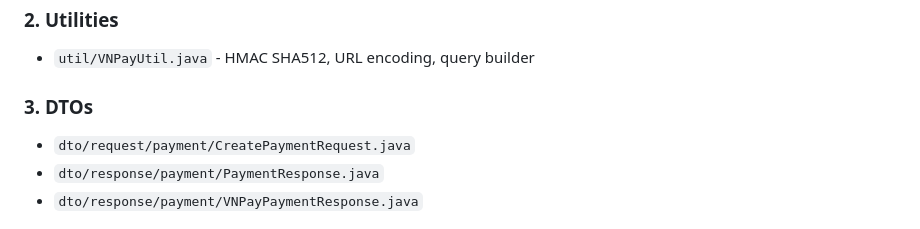
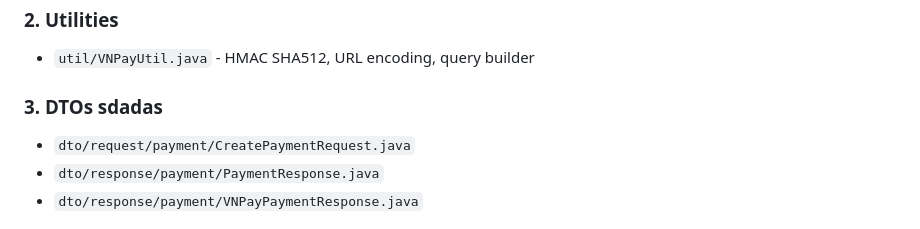
Before and after one commit to darktheDE/ute-phonehub, a Markdown page: backend/DOCS/VNPAY_INTEGRATION.md, the part around the change. GitHub-like rendering.

```diff
--- a/backend/DOCS/VNPAY_INTEGRATION.md
+++ b/backend/DOCS/VNPAY_INTEGRATION.md
@@ -8,7 +8,7 @@
 ### 2. Utilities
 - `util/VNPayUtil.java` - HMAC SHA512, URL encoding, query builder
 
-### 3. DTOs
+### 3. DTOs sdadas
 - `dto/request/payment/CreatePaymentRequest.java`
 - `dto/response/payment/PaymentResponse.java`
 - `dto/response/payment/VNPayPaymentResponse.java`
```
